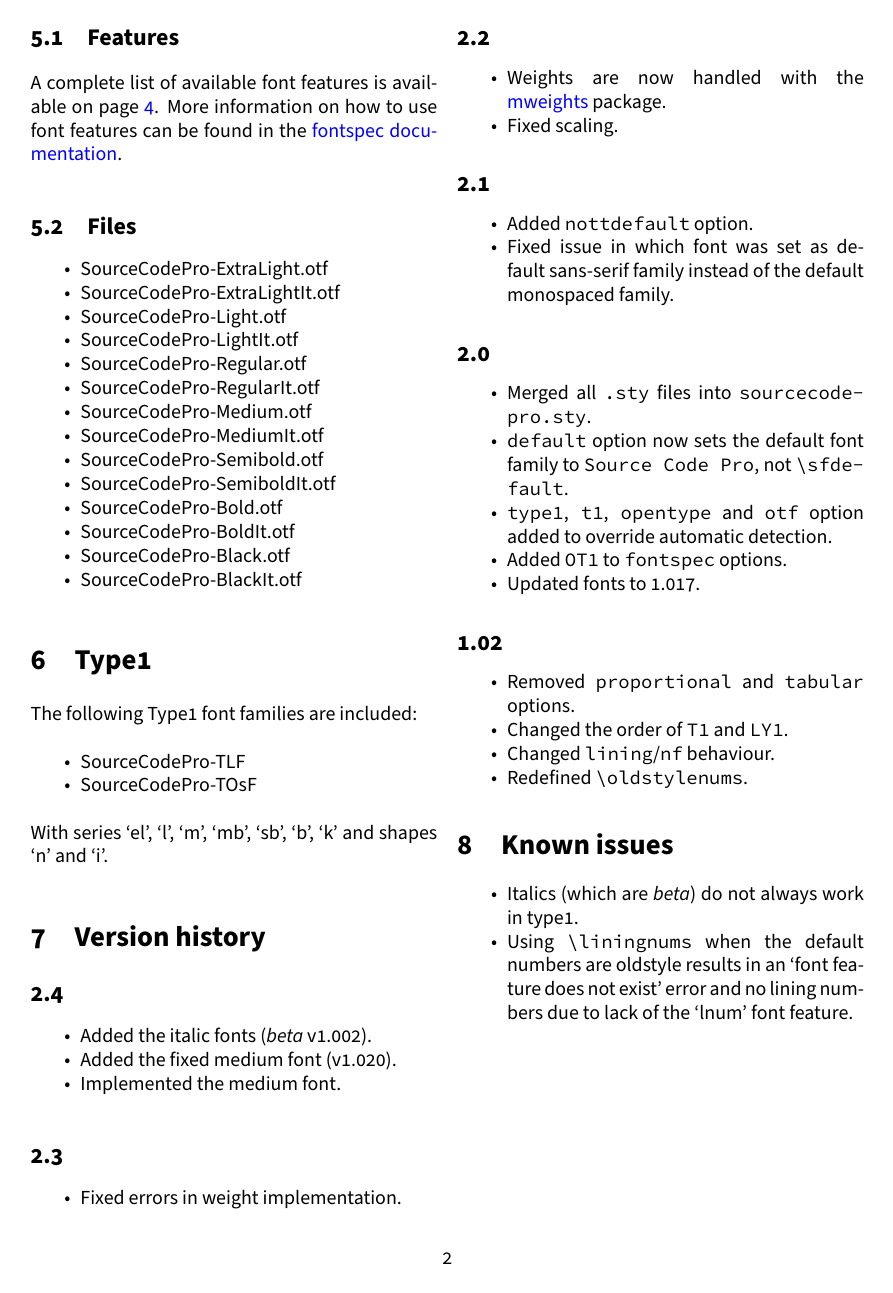
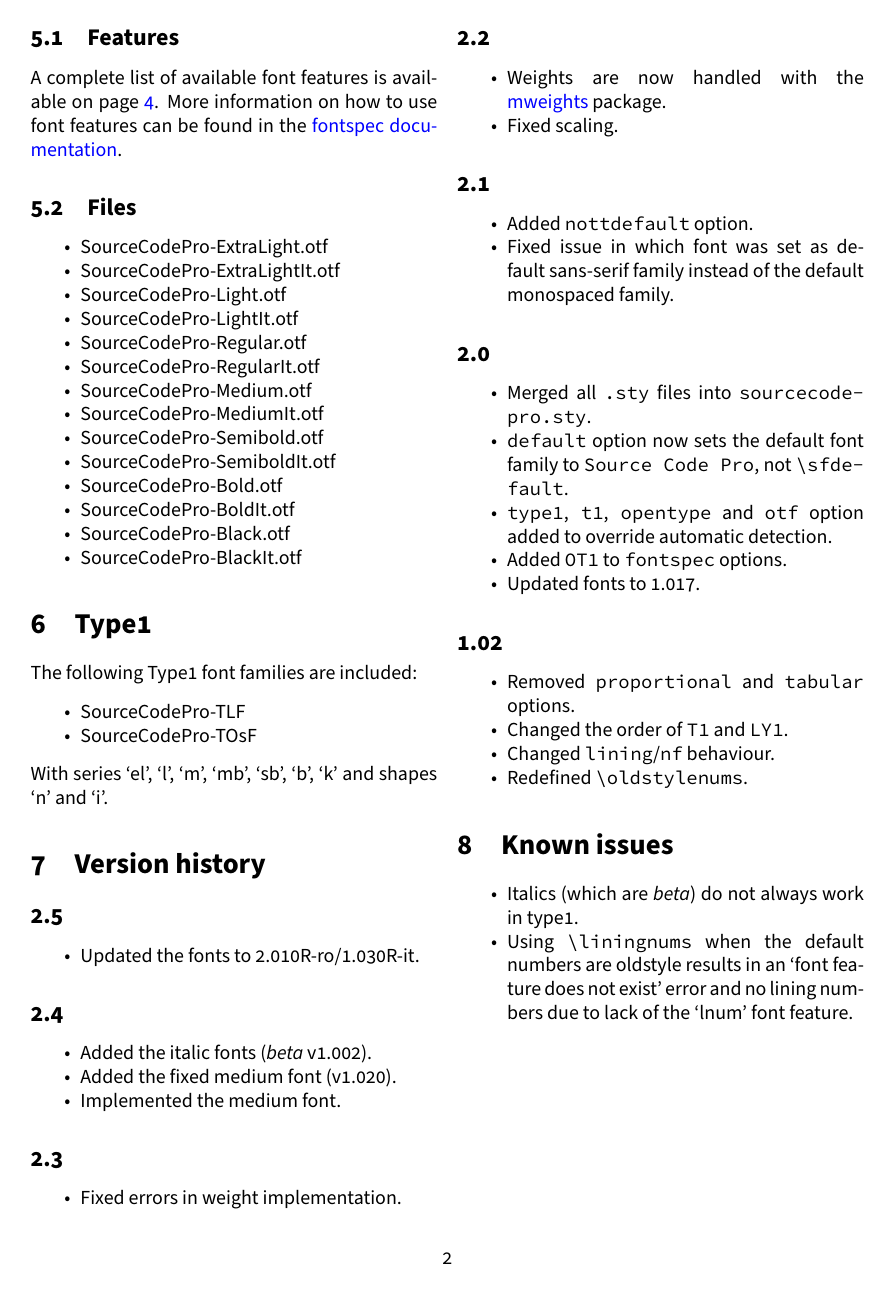
Before and after one commit to silkeh/latex-sourcecodepro, a LaTeX document (doc/latex/sourcecodepro/sourcecodepro.tex, which reads tex/latex/sourcecodepro/sourcecodepro.sty): page 2 of 4. Compiled offline with pdfLaTeX.

Commit message:
Updated documentation to reflect updated fonts

```diff
--- a/doc/latex/sourcecodepro/sourcecodepro.tex
+++ b/doc/latex/sourcecodepro/sourcecodepro.tex
@@ -16,7 +16,7 @@
 	\Large Adobe's Source Code Pro typeface for \LaTeX
 }
 \author{Silke Hofstra, \href{mailto:tex@slxh.nl}{tex@slxh.nl}}
-\date{Documentation for sourcecodepro v2.4.\\ \today}
+\date{Documentation for sourcecodepro v2.5.\\ \today}
 
 \begin{document}
 \maketitle
@@ -97,6 +97,11 @@
 With series ‘el’, ‘l’, ‘m’, ‘mb’, ‘sb’, ‘b’, ‘k’ and shapes ‘n’ and ‘i’.
 
 \section{Version history}
+\subsection*{2.5}
+\begin{itemize*}
+	\item Updated the fonts to 2.010R-ro/1.030R-it.
+\end{itemize*}
+
 \subsection*{2.4}
 \begin{itemize*}
 	\item Added the italic fonts (\emph{beta} v1.002).
--- a/tex/latex/sourcecodepro/sourcecodepro.sty
+++ b/tex/latex/sourcecodepro/sourcecodepro.sty
@@ -8,7 +8,7 @@
 % Licenced under the LPPL v1.3 or higher.
 %
 \NeedsTeXFormat{LaTeX2e}[1994/12/01]
-\ProvidesPackage{sourcecodepro}[2015/01/11 v2.4 Adobe's Source Code Pro typeface]
+\ProvidesPackage{sourcecodepro}[2015/10/08 v2.5 Adobe's Source Code Pro typeface]
 
 \RequirePackage{ifxetex,ifluatex,xkeyval}
 
```
Also changed, not shown: doc/latex/sourcecodepro/sourcecodepro-otf-specimen.pdf, doc/latex/sourcecodepro/sourcecodepro-type1-specimen.pdf, doc/latex/sourcecodepro/sourcecodepro.pdf, 1 other file.
